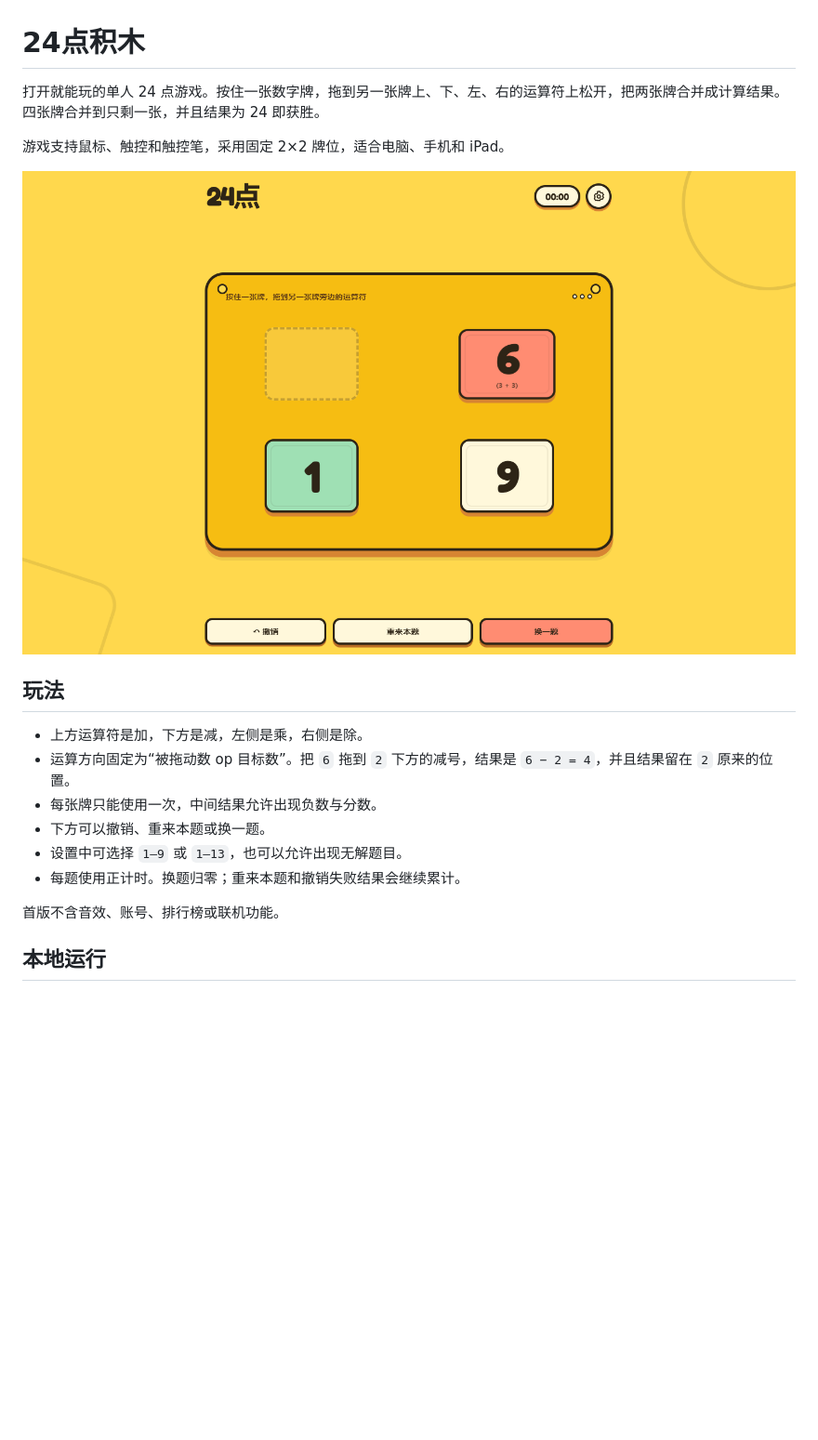
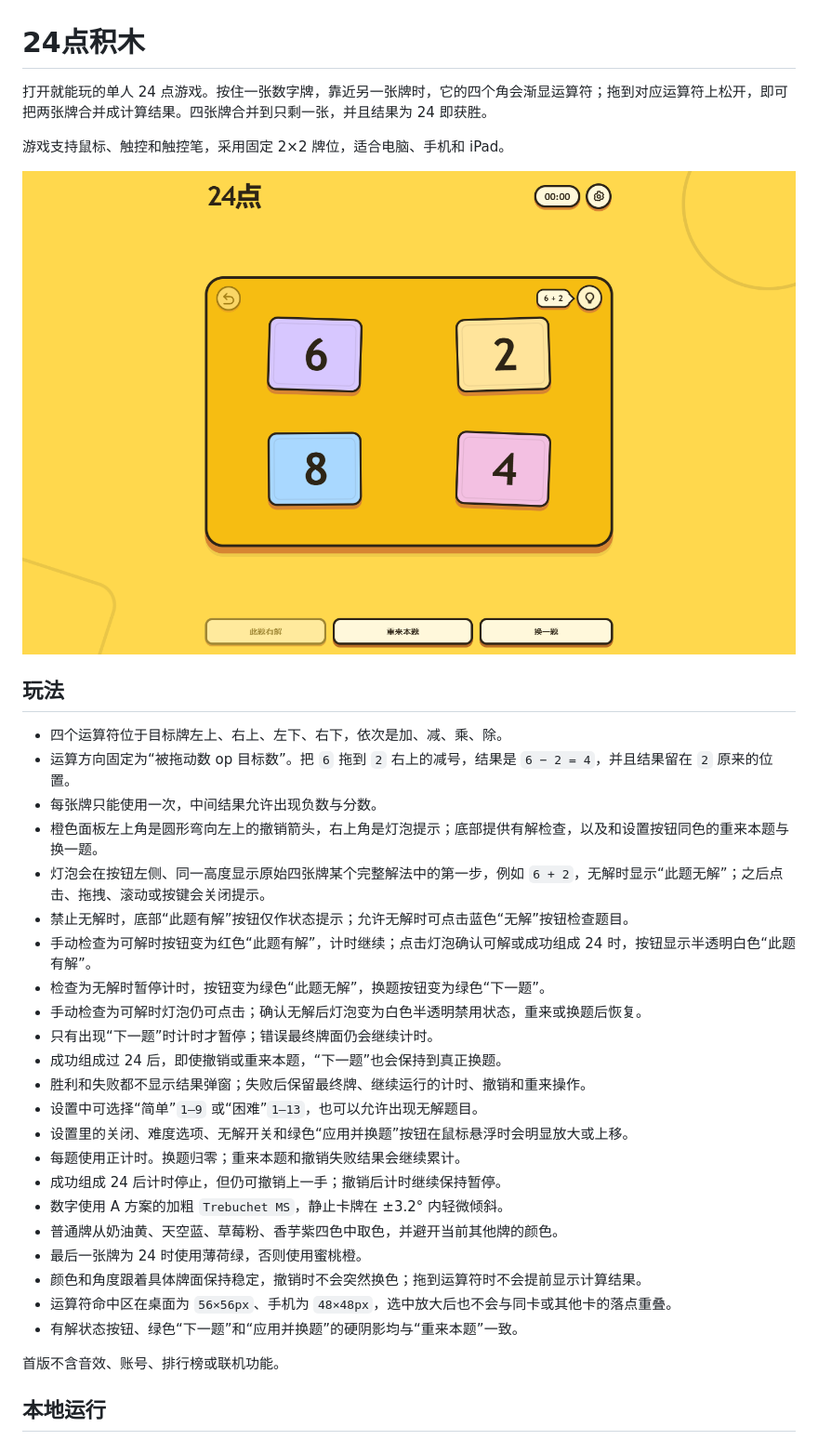
Before and after one commit to BreadQiu/Playbox, a Markdown page: README.md, the part around the change. Shown at 93% size. GitHub-like rendering; pictures changed too: docs/assets/preview.png; blank space fills up the shorter version.

```diff
--- a/README.md
+++ b/README.md
@@ -1,6 +1,6 @@
 # 24点积木
 
-打开就能玩的单人 24 点游戏。按住一张数字牌，拖到另一张牌上、下、左、右的运算符上松开，把两张牌合并成计算结果。四张牌合并到只剩一张，并且结果为 24 即获胜。
+打开就能玩的单人 24 点游戏。按住一张数字牌，靠近另一张牌时，它的四个角会渐显运算符；拖到对应运算符上松开，即可把两张牌合并成计算结果。四张牌合并到只剩一张，并且结果为 24 即获胜。
 
 游戏支持鼠标、触控和触控笔，采用固定 2×2 牌位，适合电脑、手机和 iPad。
 
@@ -8,12 +8,28 @@
 
 ## 玩法
 
-- 上方运算符是加，下方是减，左侧是乘，右侧是除。
-- 运算方向固定为“被拖动数 op 目标数”。把 `6` 拖到 `2` 下方的减号，结果是 `6 − 2 = 4`，并且结果留在 `2` 原来的位置。
+- 四个运算符位于目标牌左上、右上、左下、右下，依次是加、减、乘、除。
+- 运算方向固定为“被拖动数 op 目标数”。把 `6` 拖到 `2` 右上的减号，结果是 `6 − 2 = 4`，并且结果留在 `2` 原来的位置。
 - 每张牌只能使用一次，中间结果允许出现负数与分数。
-- 下方可以撤销、重来本题或换一题。
-- 设置中可选择 `1–9` 或 `1–13`，也可以允许出现无解题目。
+- 橙色面板左上角是圆形弯向左上的撤销箭头，右上角是灯泡提示；底部提供有解检查，以及和设置按钮同色的重来本题与换一题。
+- 灯泡会在按钮左侧、同一高度显示原始四张牌某个完整解法中的第一步，例如 `6 + 2`，无解时显示“此题无解”；之后点击、拖拽、滚动或按键会关闭提示。
+- 禁止无解时，底部“此题有解”按钮仅作状态提示；允许无解时可点击蓝色“无解”按钮检查题目。
+- 手动检查为可解时按钮变为红色“此题有解”，计时继续；点击灯泡确认可解或成功组成 24 时，按钮显示半透明白色“此题有解”。
+- 检查为无解时暂停计时，按钮变为绿色“此题无解”，换题按钮变为绿色“下一题”。
+- 手动检查为可解时灯泡仍可点击；确认无解后灯泡变为白色半透明禁用状态，重来或换题后恢复。
+- 只有出现“下一题”时计时才暂停；错误最终牌面仍会继续计时。
+- 成功组成过 24 后，即使撤销或重来本题，“下一题”也会保持到真正换题。
+- 胜利和失败都不显示结果弹窗；失败后保留最终牌、继续运行的计时、撤销和重来操作。
+- 设置中可选择“简单”`1–9` 或“困难”`1–13`，也可以允许出现无解题目。
+- 设置里的关闭、难度选项、无解开关和绿色“应用并换题”按钮在鼠标悬浮时会明显放大或上移。
 - 每题使用正计时。换题归零；重来本题和撤销失败结果会继续累计。
+- 成功组成 24 后计时停止，但仍可撤销上一手；撤销后计时继续保持暂停。
+- 数字使用 A 方案的加粗 `Trebuchet MS`，静止卡牌在 ±3.2° 内轻微倾斜。
+- 普通牌从奶油黄、天空蓝、草莓粉、香芋紫四色中取色，并避开当前其他牌的颜色。
+- 最后一张牌为 24 时使用薄荷绿，否则使用蜜桃橙。
+- 颜色和角度跟着具体牌面保持稳定，撤销时不会突然换色；拖到运算符时不会提前显示计算结果。
+- 运算符命中区在桌面为 `56×56px`、手机为 `48×48px`，选中放大后也不会与同卡或其他卡的落点重叠。
+- 有解状态按钮、绿色“下一题”和“应用并换题”的硬阴影均与“重来本题”一致。
 
 首版不含音效、账号、排行榜或联机功能。
 
```
Also changed, not shown: progress.md (+31 -4 lines), 13 other files.
